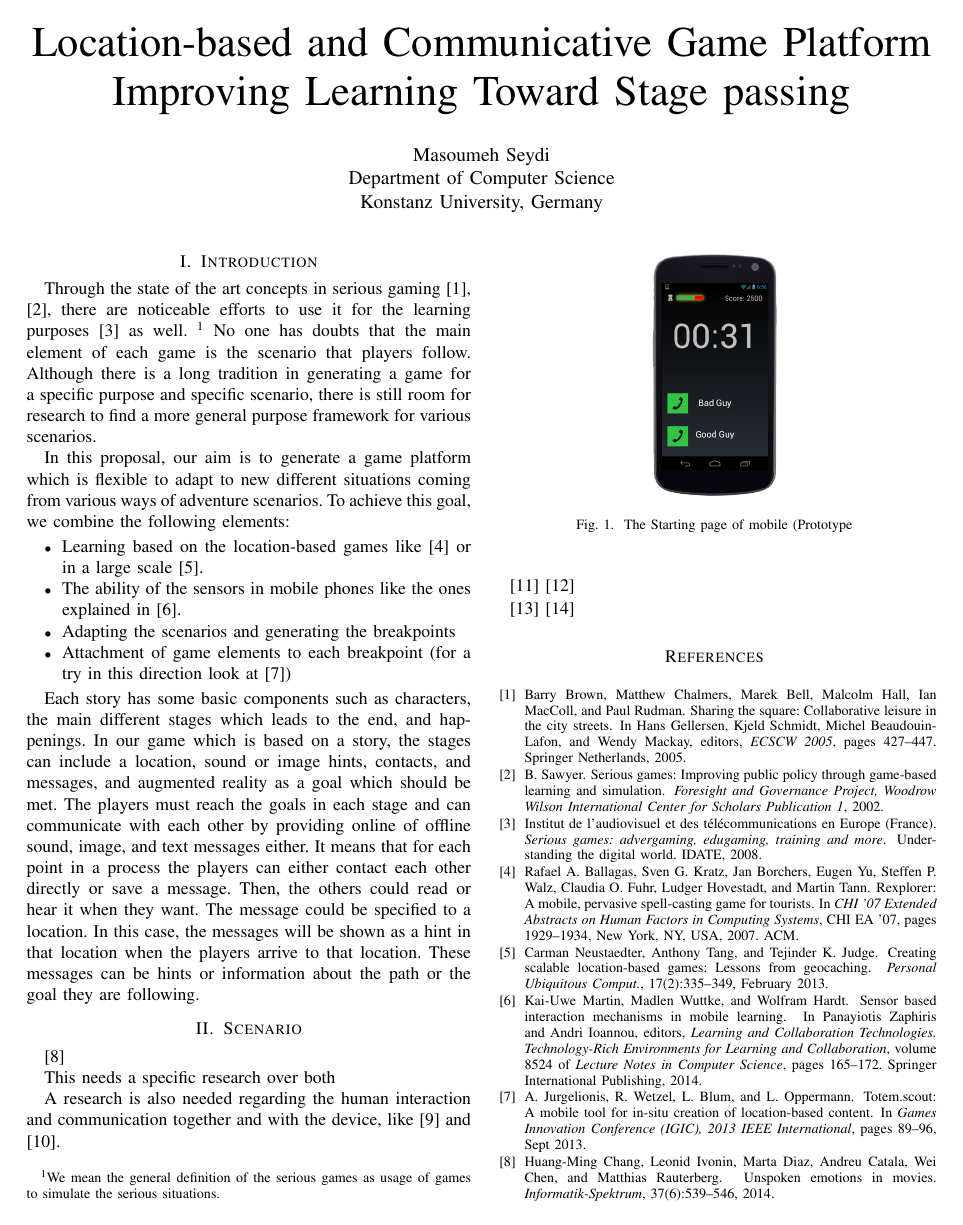
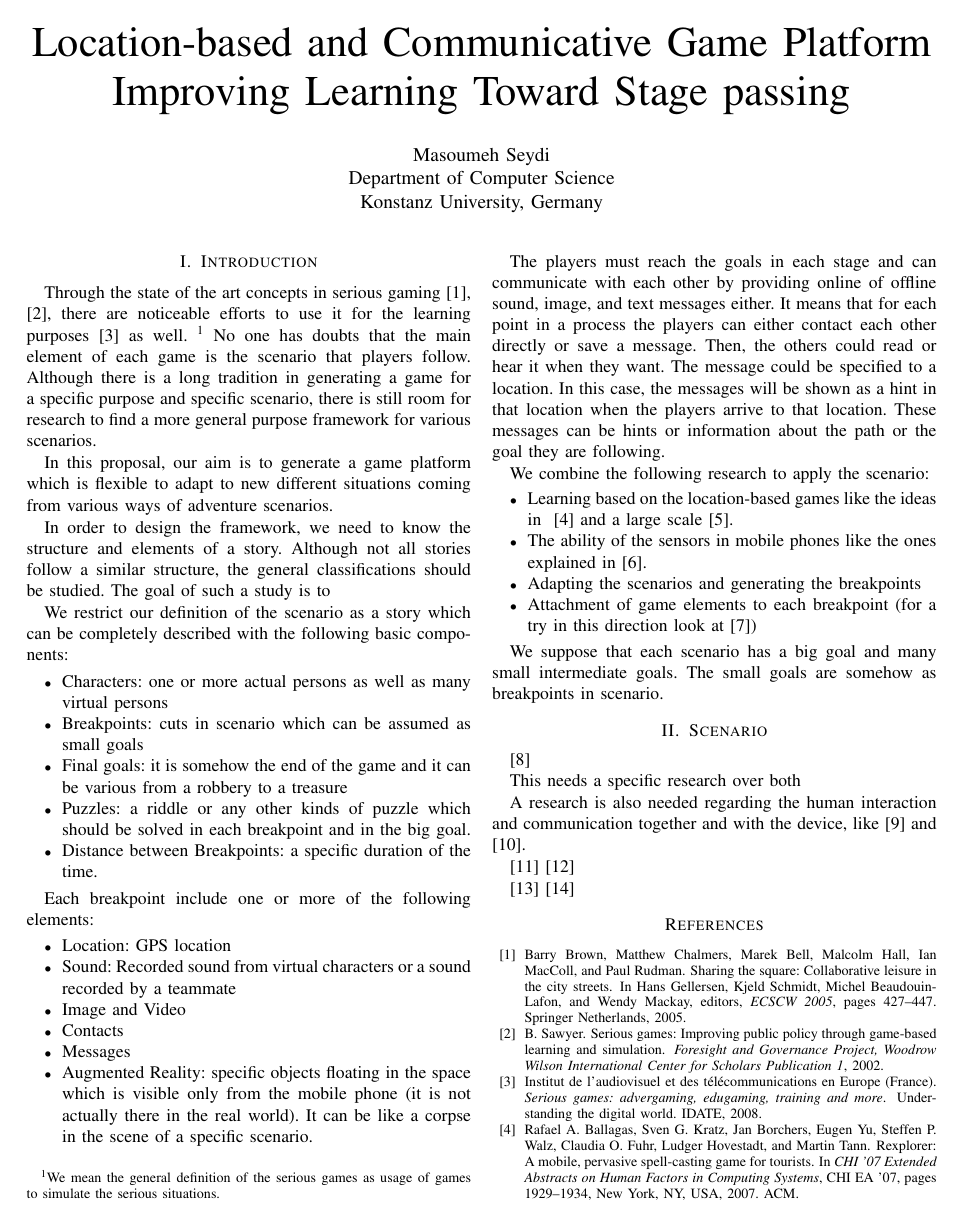
Before and after one commit to rostam/proposals, a LaTeX paper (proposal.tex): page 1 of 2. Compiled offline with pdfLaTeX.

Commit message:
first draft

```diff
--- a/proposal.tex
+++ b/proposal.tex
@@ -24,9 +24,41 @@ to find a more general purpose framework for various scenarios.
 In this proposal, our aim is to generate a game platform
 which is flexible to adapt to new different situations coming
 from various ways of adventure scenarios.
-To achieve this goal, we combine the following elements:
+
+In order to design the framework, we need to know the structure and
+elements of a story. Although not all stories follow a similar structure,
+the general classifications should be studied. The goal of such a study is to
+
+We restrict our definition of the scenario as a story which
+can be completely described with the following basic components:
 \begin{itemize}
-\item Learning based on the location-based games like~\cite{rexplorer} or in
+\item Characters: one or more actual persons as well as many virtual persons
+\item Breakpoints: cuts in scenario which can be assumed as small goals
+\item Final goals: it is somehow the end of the game and
+it can be various from a robbery to a treasure
+\item Puzzles: a riddle or any other kinds of puzzle which should be solved in each
+      breakpoint and in the big goal.
+\item Distance between Breakpoints: a specific duration of the time.
+\end{itemize}
+
+Each breakpoint include one or more of the following elements:
+\begin{itemize}
+\item Location: GPS location
+\item Sound: Recorded sound from virtual characters or a sound
+recorded by a teammate
+\item Image and Video
+\item Contacts
+\item Messages
+\item Augmented Reality: specific objects floating in the space which is
+visible only from the mobile phone (it is not actually there in the real world).
+It can be like a corpse in the scene of a specific scenario.
+\end{itemize}
+
+ The players must reach the goals in each stage and can communicate with each other by providing online of offline sound, image, and text messages either. It means that for each point in a process the players can either contact each other directly or save a message. Then, the others could read or hear it when they want. The message could be specified to a location. In this case, the messages will be shown as a hint in that location when the players arrive to that location. These messages can be hints or information about the path or the goal they are following.
+
+We combine the following research to apply the scenario:
+\begin{itemize}
+\item Learning based on the location-based games like the ideas in ~\cite{rexplorer} and
 a large scale~\cite{scal-loc-g}.
 \item The ability of the sensors in mobile phones like the ones explained in~\cite{sensors}.
 \item Adapting the scenarios and generating the breakpoints
@@ -34,14 +66,13 @@ a large scale~\cite{scal-loc-g}.
 look at \cite{totem})
 \end{itemize}
 
-
-Each story has some basic components such as characters, the main different stages which leads to the end, and happenings. In our game which is based on a story, the stages can include a location, sound or image hints, contacts, and messages, and augmented reality as a goal which should be met. The players must reach the goals in each stage and can communicate with each other by providing online of offline sound, image, and text messages either. It means that for each point in a process the players can either contact each other directly or save a message. Then, the others could read or hear it when they want. The message could be specified to a location. In this case, the messages will be shown as a hint in that location when the players arrive to that location. These messages can be hints or information about the path or the goal they are following.
+We suppose that each scenario has a big goal and many small intermediate goals.
+The small goals are somehow as breakpoints in scenario.
 
 \section{Scenario}
 \cite{scenario}
 
 This needs a specific research over both
-
 
 A research is also needed regarding the human interaction and communication
 together and with the device, like \cite{behavior} and \cite{facial-vocal}.
```
